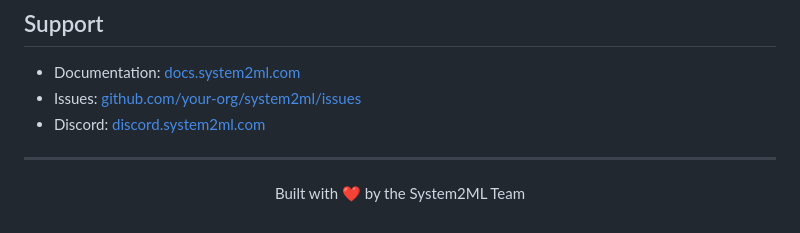
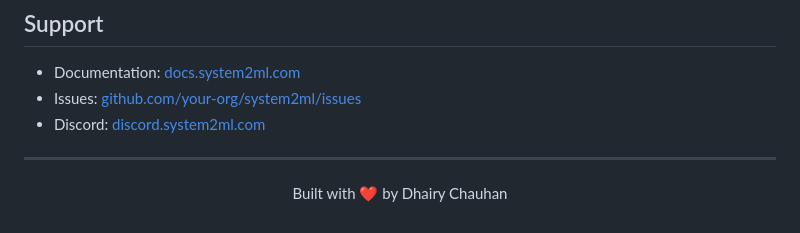
Before and after one commit to chauhand2463/System2ML, a Markdown page: README.md, the part around one of its changes. Drawn GitHub-style.

```diff
--- a/README.md
+++ b/README.md
@@ -495,5 +491,5 @@ MIT License - see [LICENSE](LICENSE) for details.
 ---
 
 <p align="center">
-  Built with ❤️ by the System2ML Team
+  Built with ❤️ by Dhairy Chauhan
 </p>
```
Also changed, not shown: other parts of README.md (+0 -4 lines).
